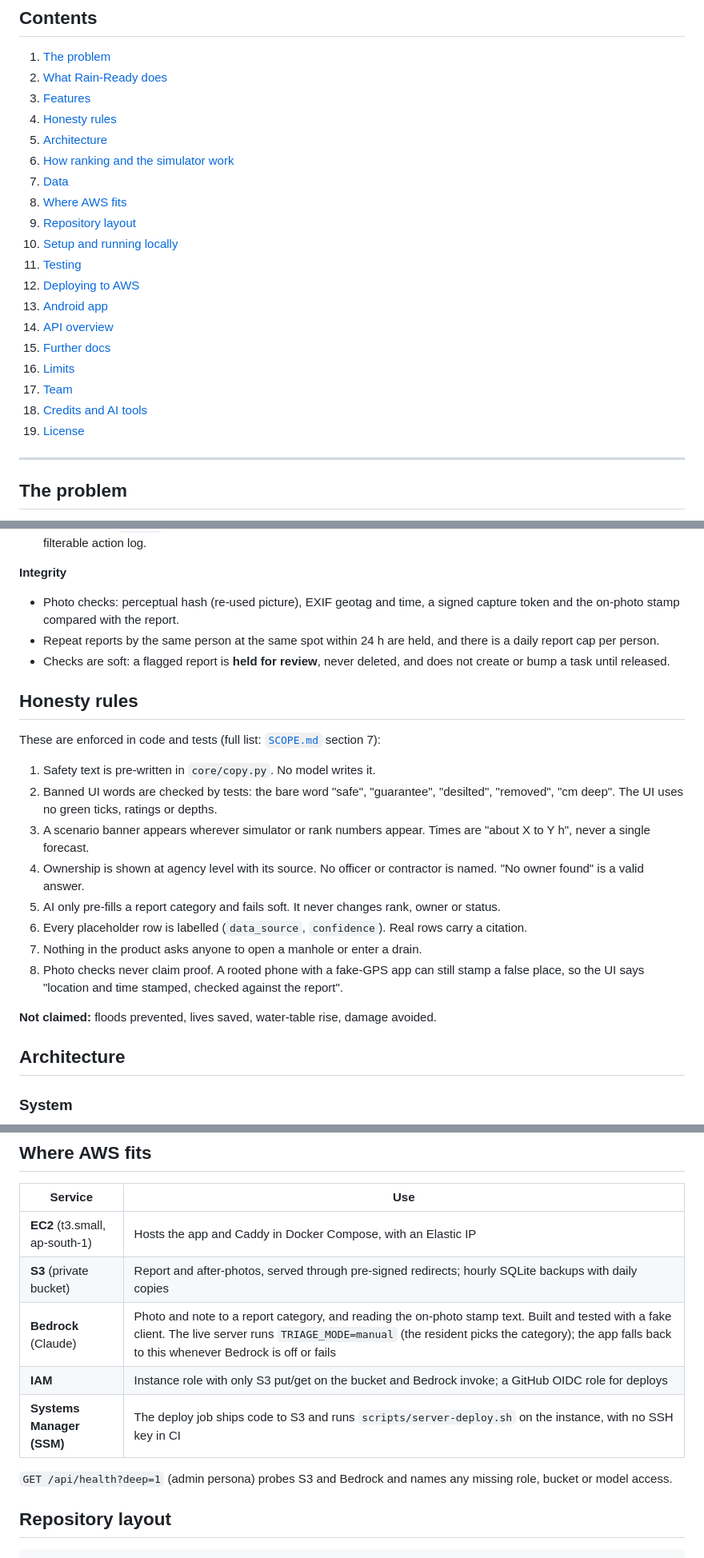
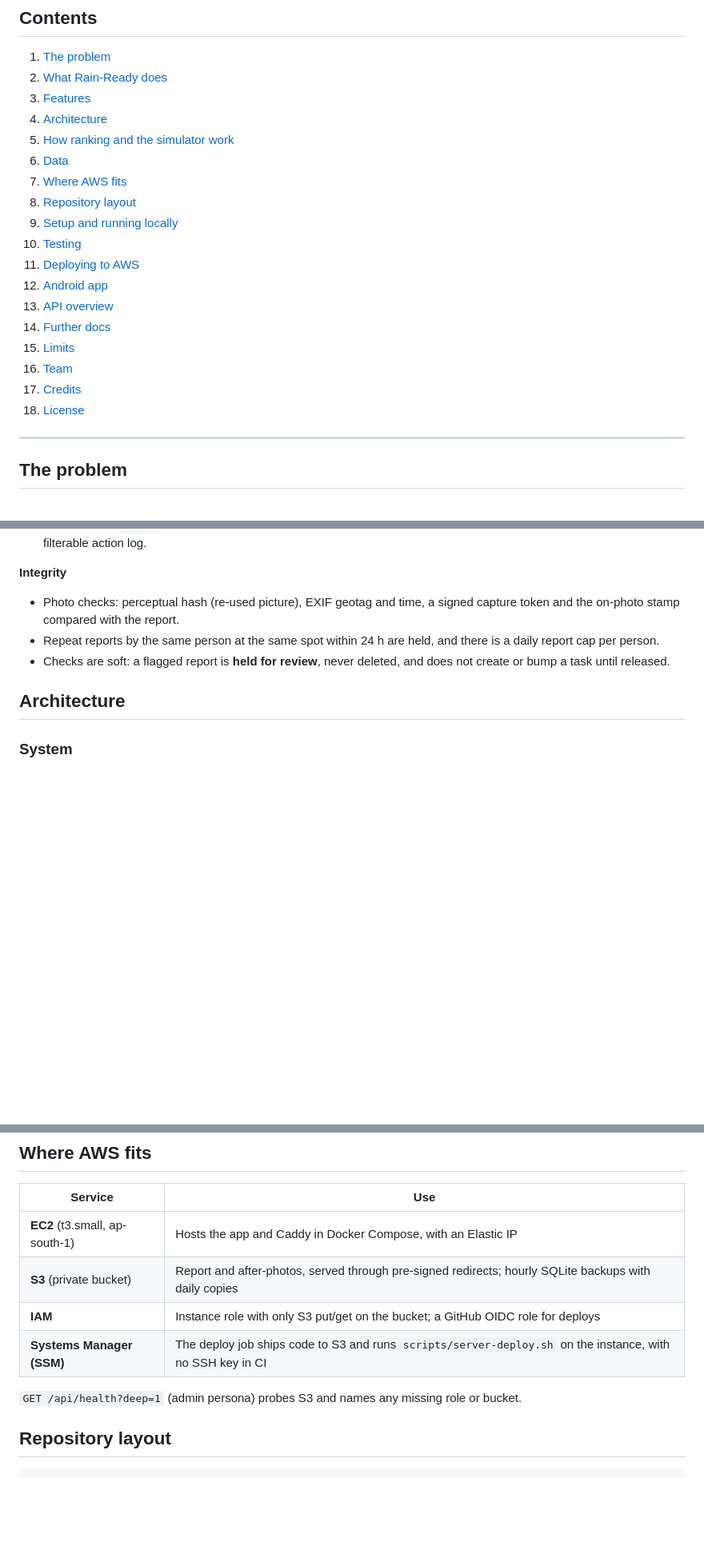
Before and after one commit to RumbleJack56/bharatbuilds, a Markdown page: rain-ready/README.md, 3 parts joined by grey strips. Shown at 80% size. GitHub-like rendering; blank space fills up the shorter version.

Commit message:
[aarush] docs: README: APK download, Sarthak's part, trimmed sections

```diff
--- a/rain-ready/README.md
+++ b/rain-ready/README.md
@@ -21,22 +22,21 @@ The same web code also runs as an Android app (APK); see [Android app](#android-
 1. [The problem](#the-problem)
 2. [What Rain-Ready does](#what-rain-ready-does)
 3. [Features](#features)
-4. [Honesty rules](#honesty-rules)
-5. [Architecture](#architecture)
-6. [How ranking and the simulator work](#how-ranking-and-the-simulator-work)
-7. [Data](#data)
-8. [Where AWS fits](#where-aws-fits)
-9. [Repository layout](#repository-layout)
-10. [Setup and running locally](#setup-and-running-locally)
-11. [Testing](#testing)
-12. [Deploying to AWS](#deploying-to-aws)
-13. [Android app](#android-app)
-14. [API overview](#api-overview)
-15. [Further docs](#further-docs)
-16. [Limits](#limits)
-17. [Team](#team)
-18. [Credits and AI tools](#credits-and-ai-tools)
-19. [License](#license)
+4. [Architecture](#architecture)
+5. [How ranking and the simulator work](#how-ranking-and-the-simulator-work)
+6. [Data](#data)
+7. [Where AWS fits](#where-aws-fits)
+8. [Repository layout](#repository-layout)
+9. [Setup and running locally](#setup-and-running-locally)
+10. [Testing](#testing)
+11. [Deploying to AWS](#deploying-to-aws)
+12. [Android app](#android-app)
+13. [API overview](#api-overview)
+14. [Further docs](#further-docs)
+15. [Limits](#limits)
+16. [Team](#team)
+17. [Credits](#credits)
+18. [License](#license)
 
 ---
 
@@ -115,21 +115,6 @@ Login is a **demo persona picker**, labelled as such on screen: `res-1` and `res
 - Repeat reports by the same person at the same spot within 24 h are held, and there is a daily report cap per person.
 - Checks are soft: a flagged report is **held for review**, never deleted, and does not create or bump a task until released.
 
-## Honesty rules
-
-These are enforced in code and tests (full list: [`SCOPE.md`](SCOPE.md) section 7):
-
-1. Safety text is pre-written in `core/copy.py`. No model writes it.
-2. Banned UI words are checked by tests: the bare word "safe", "guarantee", "desilted", "removed", "cm deep". The UI uses no green ticks, ratings or depths.
-3. A scenario banner appears wherever simulator or rank numbers appear. Times are "about X to Y h", never a single forecast.
-4. Ownership is shown at agency level with its source. No officer or contractor is named. "No owner found" is a valid answer.
-5. AI only pre-fills a report category and fails soft. It never changes rank, owner or status.
-6. Every placeholder row is labelled (`data_source`, `confidence`). Real rows carry a citation.
-7. Nothing in the product asks anyone to open a manhole or enter a drain.
-8. Photo checks never claim proof. A rooted phone with a fake-GPS app can still stamp a false place, so the UI says "location and time stamped, checked against the report".
-
-**Not claimed:** floods prevented, lives saved, water-table rise, damage avoided.
-
 ## Architecture
 
 ### System
@@ -235,11 +217,10 @@ Details: [`docs/DATA.md`](docs/DATA.md), [`docs/DATA_SOURCES.md`](docs/DATA_SOUR
 |---|---|
 | **EC2** (t3.small, ap-south-1) | Hosts the app and Caddy in Docker Compose, with an Elastic IP |
 | **S3** (private bucket) | Report and after-photos, served through pre-signed redirects; hourly SQLite backups with daily copies |
-| **Bedrock** (Claude) | Photo and note to a report category, and reading the on-photo stamp text. Built and tested with a fake client. The live server runs `TRIAGE_MODE=manual` (the resident picks the category); the app falls back to this whenever Bedrock is off or fails |
-| **IAM** | Instance role with only S3 put/get on the bucket and Bedrock invoke; a GitHub OIDC role for deploys |
+| **IAM** | Instance role with only S3 put/get on the bucket; a GitHub OIDC role for deploys |
 | **Systems Manager (SSM)** | The deploy job ships code to S3 and runs `scripts/server-deploy.sh` on the instance, with no SSH key in CI |
 
-`GET /api/health?deep=1` (admin persona) probes S3 and Bedrock and names any missing role, bucket or model access.
+`GET /api/health?deep=1` (admin persona) probes S3 and names any missing role or bucket.
 
 ## Repository layout
 
```
Also changed, not shown: other parts of rain-ready/README.md (+14 -16 lines).
